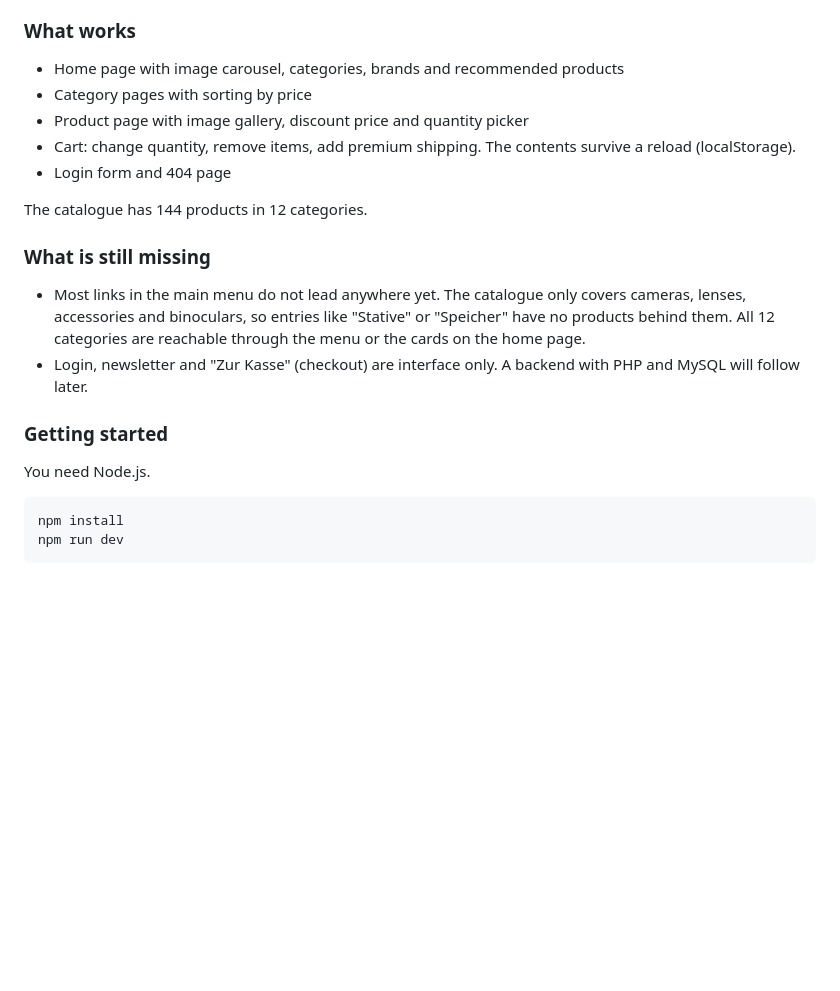
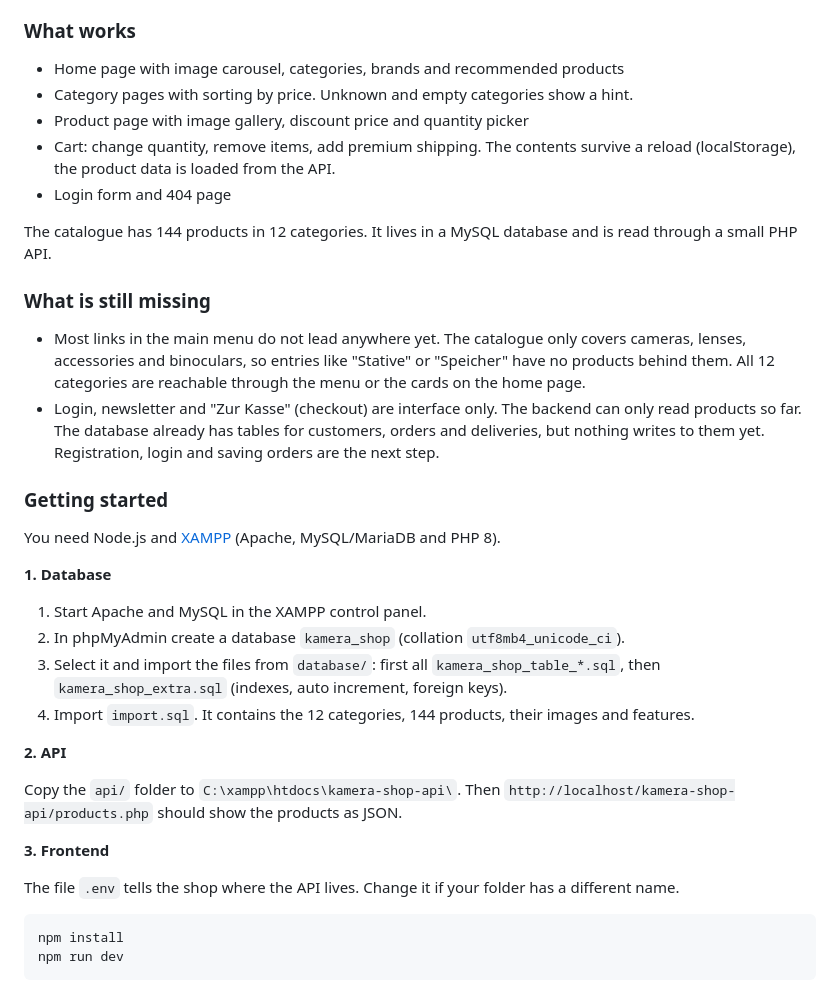
Before and after one commit to SoumarDev/e-commerce-react, a Markdown page: README.md, the part around one of its changes. Drawn GitHub-style; blank space fills up the shorter version.

````diff
--- a/README.md
+++ b/README.md
@@ -13,21 +13,36 @@ This is a learning project. You cannot buy anything, and the products, prices an
 ### What works
 
 - Home page with image carousel, categories, brands and recommended products
-- Category pages with sorting by price
+- Category pages with sorting by price. Unknown and empty categories show a hint.
 - Product page with image gallery, discount price and quantity picker
-- Cart: change quantity, remove items, add premium shipping. The contents survive a reload (localStorage).
+- Cart: change quantity, remove items, add premium shipping. The contents survive a reload (localStorage), the product data is loaded from the API.
 - Login form and 404 page
 
-The catalogue has 144 products in 12 categories.
+The catalogue has 144 products in 12 categories. It lives in a MySQL database and is read through a small PHP API.
 
 ### What is still missing
 
 - Most links in the main menu do not lead anywhere yet. The catalogue only covers cameras, lenses, accessories and binoculars, so entries like "Stative" or "Speicher" have no products behind them. All 12 categories are reachable through the menu or the cards on the home page.
-- Login, newsletter and "Zur Kasse" (checkout) are interface only. A backend with PHP and MySQL will follow later.
+- Login, newsletter and "Zur Kasse" (checkout) are interface only. The backend can only read products so far. The database already has tables for customers, orders and deliveries, but nothing writes to them yet. Registration, login and saving orders are the next step.
 
 ### Getting started
 
-You need Node.js.
+You need Node.js and [XAMPP](https://www.apachefriends.org/) (Apache, MySQL/MariaDB and PHP 8).
+
+**1. Database**
+
+1. Start Apache and MySQL in the XAMPP control panel.
+2. In phpMyAdmin create a database `kamera_shop` (collation `utf8mb4_unicode_ci`).
+3. Select it and import the files from `database/`: first all `kamera_shop_table_*.sql`, then `kamera_shop_extra.sql` (indexes, auto increment, foreign keys).
+4. Import `import.sql`. It contains the 12 categories, 144 products, their images and features.
+
+**2. API**
+
+Copy the `api/` folder to `C:\xampp\htdocs\kamera-shop-api\`. Then `http://localhost/kamera-shop-api/products.php` should show the products as JSON.
+
+**3. Frontend**
+
+The file `.env` tells the shop where the API lives. Change it if your folder has a different name.
 
 ```bash
 npm install
````
Also changed, not shown: other parts of README.md (+48 -9 lines).
